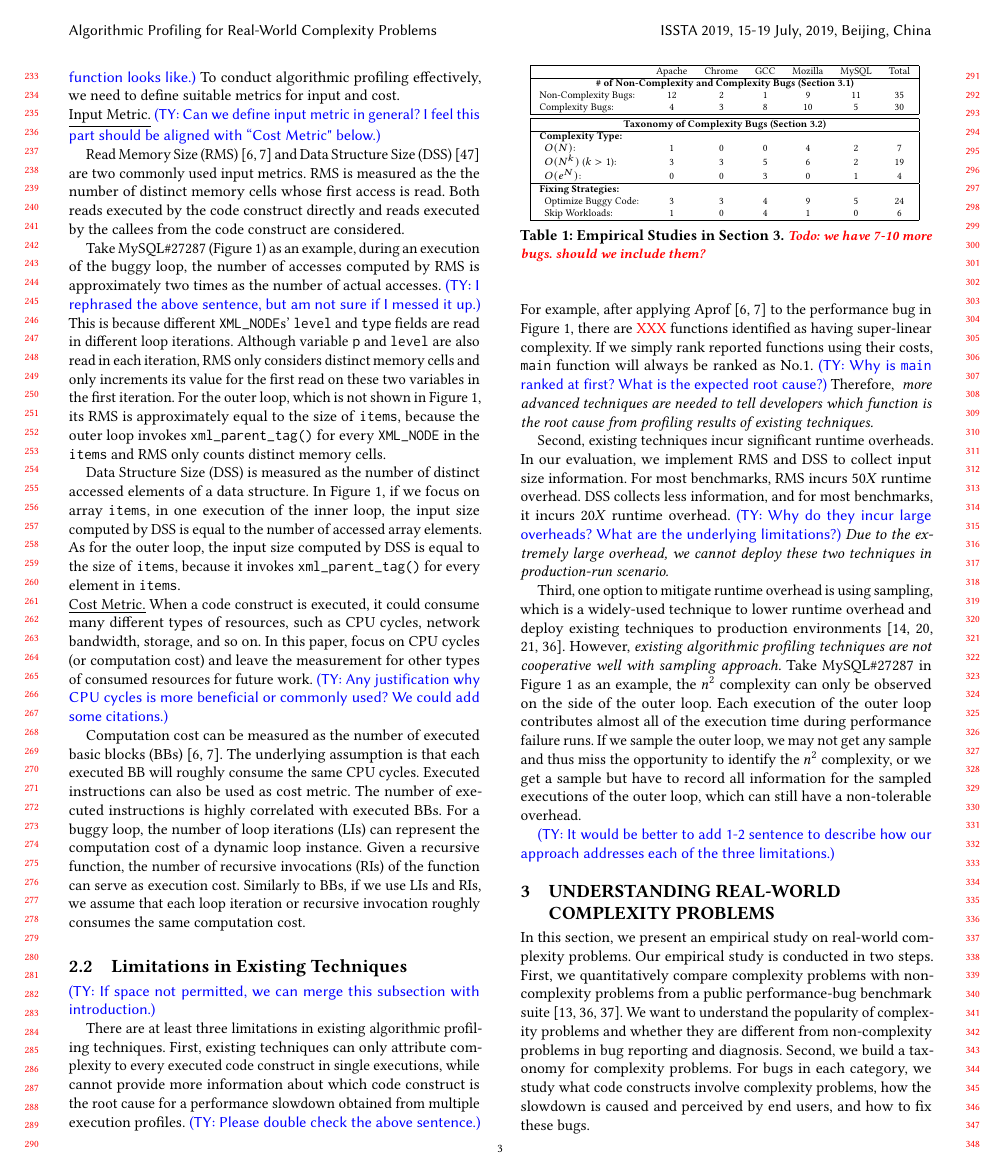
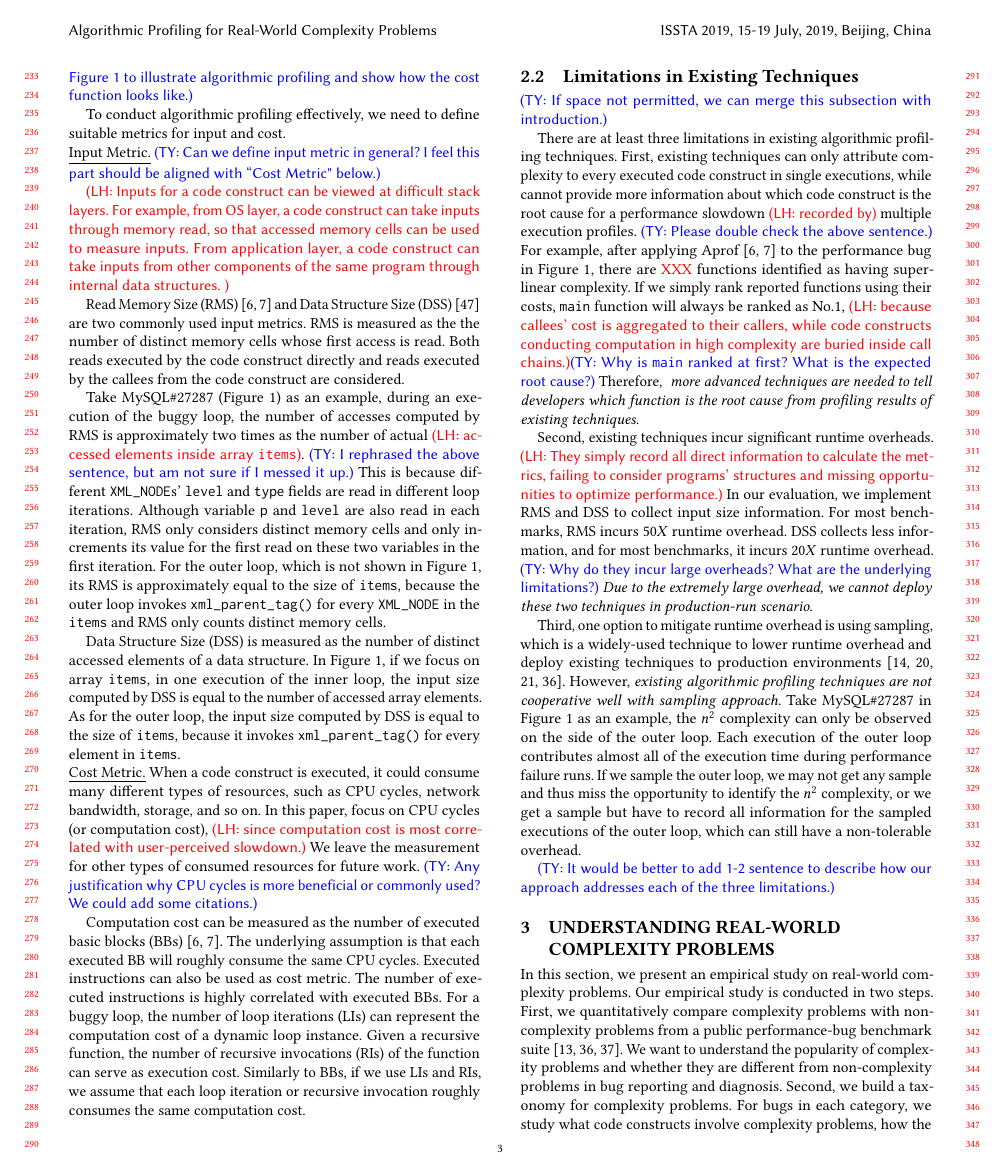
Before and after one commit to songlh/ComAir-paper, a LaTeX paper (main.tex, which reads section/2_back.tex): page 3 of 10. Compiled offline with pdfLaTeX.

Commit message:
finsih a pass on section 2

```diff
--- a/section/2_back.tex
+++ b/section/2_back.tex
@@ -26,6 +28,14 @@ we need to define suitable metrics for input and cost.
 \commentty{Can we define input metric in general?
 I feel this part should be aligned with ``Cost Metric"
 below.}
+
+\commentlh{Inputs for a code construct can be viewed at difficult stack layers.
+For example, from OS layer, a code construct can take
+inputs through memory read,
+so that accessed memory cells can be used to measure inputs.
+From application layer, a code construct can take inputs
+from other components of the same
+program through internal data structures. }
 
 Read Memory Size (RMS)~\citep{Aprof1,Aprof2}  and Data Structure Size (DSS)~\citep{AlgoProf}
 are two commonly used input metrics.
@@ -47,7 +57,7 @@ the code construct are considered.
 Take MySQL\#27287 (Figure~\ref{fig:mysql27287}) as an example,
 during an execution of the buggy loop, the number of accesses
 computed by RMS is approximately
-two times as the number of actual accesses.
+two times as the number of actual \commentlh{accessed elements inside array \texttt{items}}.
 \commentty{I rephrased the above sentence, but am not sure if I messed it up.}
 This is because different \texttt{XML\_NODE}s' \texttt{level} and \texttt{type}
 fields are read in different loop iterations.
@@ -80,8 +90,9 @@ it invokes \texttt{xml\_parent\_tag()} for every element in \texttt{items}.
 When a code construct is executed,
 it could consume many different types of resources,
 such as CPU cycles, network bandwidth, storage, and so on.
-In this paper, focus on CPU cycles (or computation cost)
-and leave the measurement for other types of
+In this paper, focus on CPU cycles (or computation cost),
+\commentlh{since computation cost is most correlated with user-perceived slowdown.}
+We leave the measurement for other types of
 consumed resources for future work.
 \commentty{Any justification why CPU cycles is more
 beneficial or commonly used? We could add some
@@ -117,7 +128,7 @@ attribute complexity to every executed code construct
 in single executions,
 while cannot provide more information about
 which code construct is the root cause
-for a performance slowdown obtained from multiple
+for a performance slowdown \commentlh{recorded by} multiple
 execution profiles.
 \commentty{Please double check the above sentence.}
 For example, after applying Aprof~\cite{Aprof1,Aprof2}
@@ -125,8 +136,10 @@ to the performance bug in Figure~\ref{fig:mysql27287},
 there are {\color{red} XXX} functions identified
 as having super-linear complexity.
 If we simply rank reported functions using their costs,
-\texttt{main} function will always be ranked as No.1.
-\commentty{Why is \texttt{main} ranked at first?
+\texttt{main} function will always be ranked as No.1,
+\commentlh{because callees' cost is aggregated to their callers,
+while code constructs conducting computation in high complexity
+are buried inside call chains.}\commentty{Why is \texttt{main} ranked at first?
 What is the expected root cause?}
 Therefore, \emph{
 more advanced techniques are needed to tell developers
@@ -135,6 +148,8 @@ which function is the root cause from profiling results of existing techniques.
 
 
 Second, existing techniques incur significant runtime overheads.
+\commentlh{They simply record all direct information to calculate the metrics,
+failing to consider programs' structures and missing opportunities to optimize performance.}
 In our evaluation, we implement RMS and DSS to collect input size information.
 For most benchmarks, RMS incurs 50$X$ runtime overhead.
 DSS collects less information, and for most benchmarks, it incurs 20$X$ runtime overhead.
```
Also changed, not shown: section/2_back.tex (2 more changed lines).
